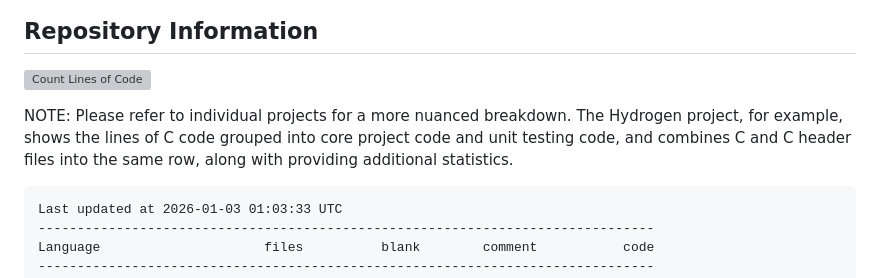
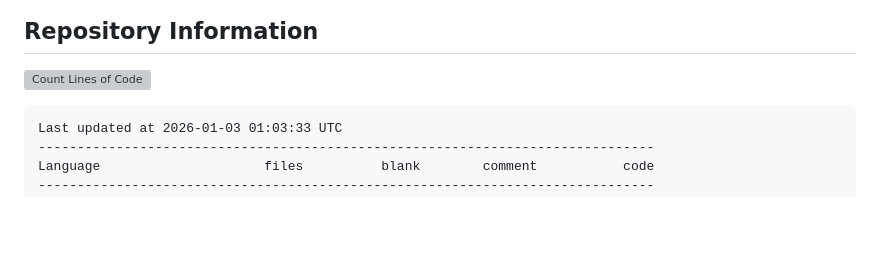
Before and after one commit to 500Foods/Metric-Chess, a Markdown page: README.md, the part around the change. GitHub-like rendering; blank space fills up the shorter version; grey boxes are pictures that could not be loaded.

Commit message:
Update README to remove Hydrogen project note
Removed specific note about the Hydrogen project from README.

````diff
--- a/README.md
+++ b/README.md
@@ -154,8 +154,6 @@ While this project is currently under active development, feel free to give it a
 
 [![Count Lines of Code](https://github.com/500Foods/Metric-Chess/actions/workflows/main.yml/badge.svg)](https://github.com/500Foods/Metric-Chess/actions/workflows/main.yml)
 
-NOTE: Please refer to individual projects for a more nuanced breakdown.
-The Hydrogen project, for example, shows the lines of C code grouped into core project code and unit testing code, and combines C and C header files into the same row, along with providing additional statistics.
 <!--CLOC-START -->
 ```cloc
 Last updated at 2026-01-03 01:03:33 UTC
````
